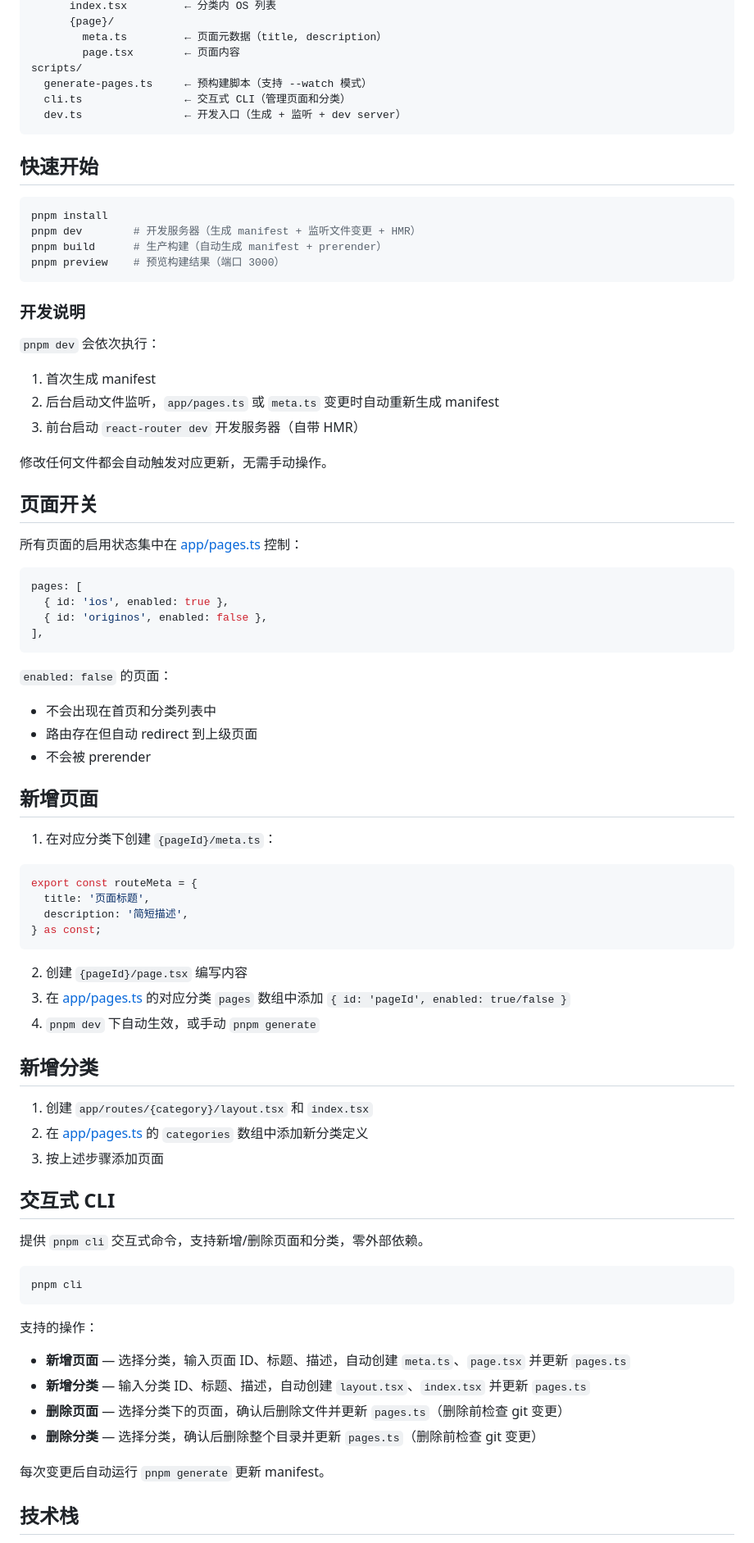
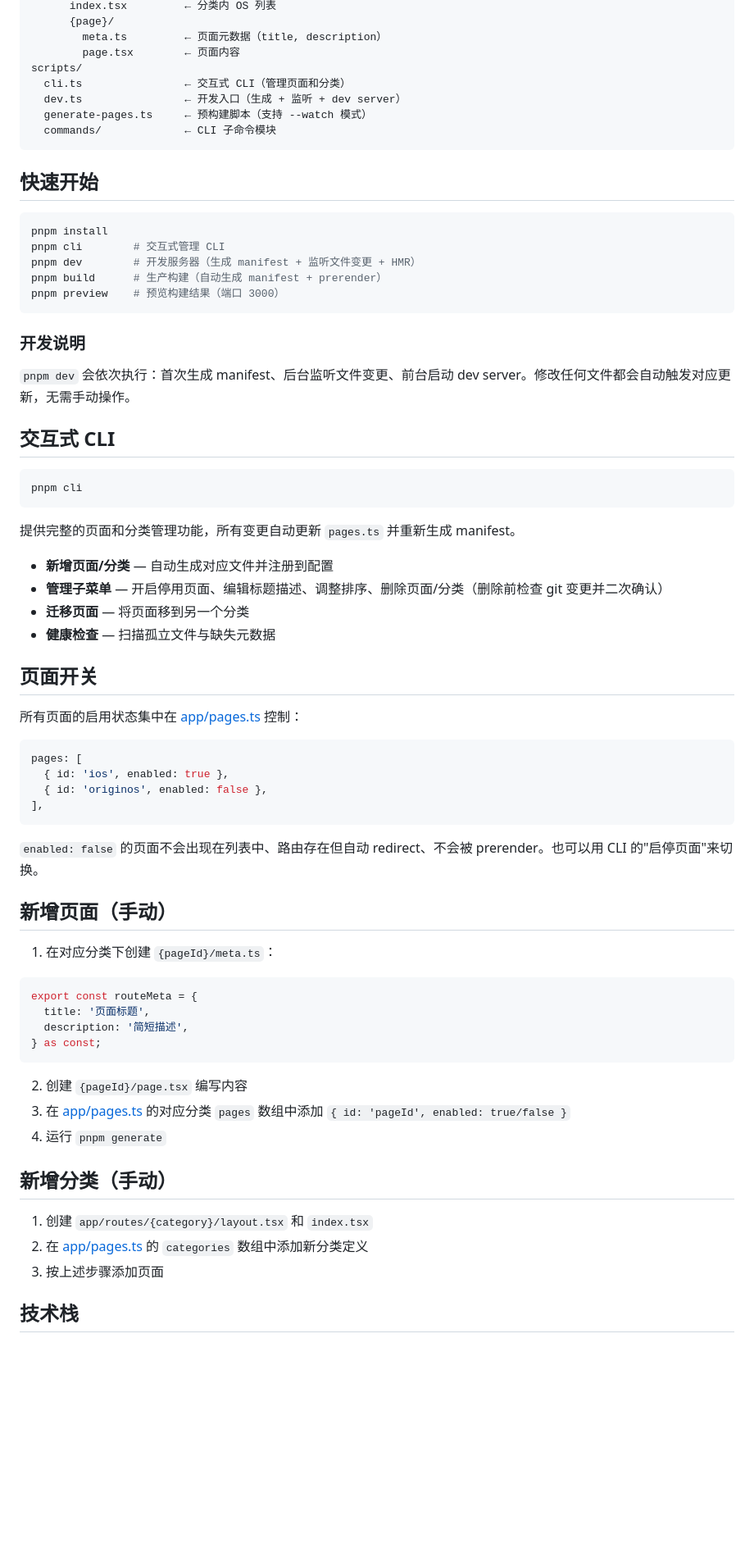
Before and after one commit to NCUHOME/iNCU-Modalize-Tips, a Markdown page: README.md, the part around one of its changes. Shown at 82% size. GitHub-like rendering; blank space fills up the shorter version.

Commit message:
docs: 更新 CLI 说明

````diff
--- a/README.md
+++ b/README.md
@@ -20,15 +20,17 @@ app/
         meta.ts         ← 页面元数据（title, description）
         page.tsx        ← 页面内容
 scripts/
-  generate-pages.ts     ← 预构建脚本（支持 --watch 模式）
   cli.ts                ← 交互式 CLI（管理页面和分类）
   dev.ts                ← 开发入口（生成 + 监听 + dev server）
+  generate-pages.ts     ← 预构建脚本（支持 --watch 模式）
+  commands/             ← CLI 子命令模块
 ```
 
 ## 快速开始
 
 ```bash
 pnpm install
+pnpm cli        # 交互式管理 CLI
 pnpm dev        # 开发服务器（生成 manifest + 监听文件变更 + HMR）
 pnpm build      # 生产构建（自动生成 manifest + prerender）
 pnpm preview    # 预览构建结果（端口 3000）
@@ -36,12 +38,20 @@ pnpm preview    # 预览构建结果（端口 3000）
 
 ### 开发说明
 
-`pnpm dev` 会依次执行：
-1. 首次生成 manifest
-2. 后台启动文件监听，`app/pages.ts` 或 `meta.ts` 变更时自动重新生成 manifest
-3. 前台启动 `react-router dev` 开发服务器（自带 HMR）
+`pnpm dev` 会依次执行：首次生成 manifest、后台监听文件变更、前台启动 dev server。修改任何文件都会自动触发对应更新，无需手动操作。
 
-修改任何文件都会自动触发对应更新，无需手动操作。
+## 交互式 CLI
+
+```bash
+pnpm cli
+```
+
+提供完整的页面和分类管理功能，所有变更自动更新 `pages.ts` 并重新生成 manifest。
+
+- **新增页面/分类** — 自动生成对应文件并注册到配置
+- **管理子菜单** — 开启停用页面、编辑标题描述、调整排序、删除页面/分类（删除前检查 git 变更并二次确认）
+- **迁移页面** — 将页面移到另一个分类
+- **健康检查** — 扫描孤立文件与缺失元数据
 
 ## 页面开关
 
@@ -54,13 +64,9 @@ pages: [
 ],
 ```
 
-`enabled: false` 的页面：
+`enabled: false` 的页面不会出现在列表中、路由存在但自动 redirect、不会被 prerender。也可以用 CLI 的"启停页面"来切换。
 
-- 不会出现在首页和分类列表中
-- 路由存在但自动 redirect 到上级页面
-- 不会被 prerender
-
-## 新增页面
+## 新增页面（手动）
 
 1. 在对应分类下创建 `{pageId}/meta.ts`：
 
@@ -73,30 +79,13 @@ export const routeMeta = {
 
 2. 创建 `{pageId}/page.tsx` 编写内容
 3. 在 [app/pages.ts](app/pages.ts) 的对应分类 `pages` 数组中添加 `{ id: 'pageId', enabled: true/false }`
-4. `pnpm dev` 下自动生效，或手动 `pnpm generate`
+4. 运行 `pnpm generate`
 
-## 新增分类
+## 新增分类（手动）
 
 1. 创建 `app/routes/{category}/layout.tsx` 和 `index.tsx`
 2. 在 [app/pages.ts](app/pages.ts) 的 `categories` 数组中添加新分类定义
 3. 按上述步骤添加页面
-
-## 交互式 CLI
-
-提供 `pnpm cli` 交互式命令，支持新增/删除页面和分类，零外部依赖。
-
-```bash
-pnpm cli
-```
-
-支持的操作：
-
-- **新增页面** — 选择分类，输入页面 ID、标题、描述，自动创建 `meta.ts`、`page.tsx` 并更新 `pages.ts`
-- **新增分类** — 输入分类 ID、标题、描述，自动创建 `layout.tsx`、`index.tsx` 并更新 `pages.ts`
-- **删除页面** — 选择分类下的页面，确认后删除文件并更新 `pages.ts`（删除前检查 git 变更）
-- **删除分类** — 选择分类，确认后删除整个目录并更新 `pages.ts`（删除前检查 git 变更）
-
-每次变更后自动运行 `pnpm generate` 更新 manifest。
 
 ## 技术栈
 
````
Also changed, not shown: other parts of README.md (+2 -1 lines).
